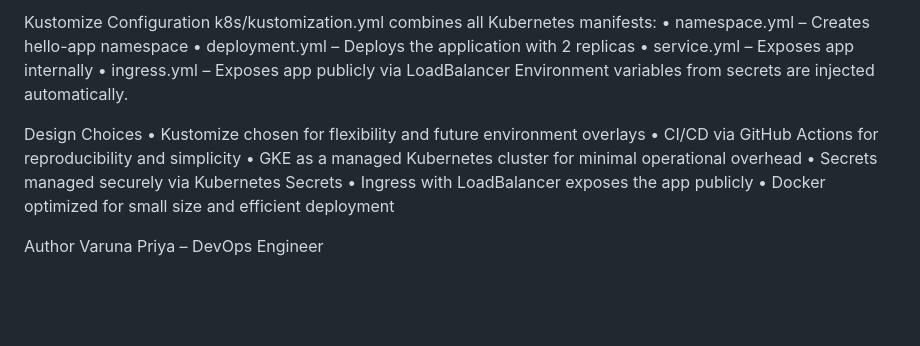
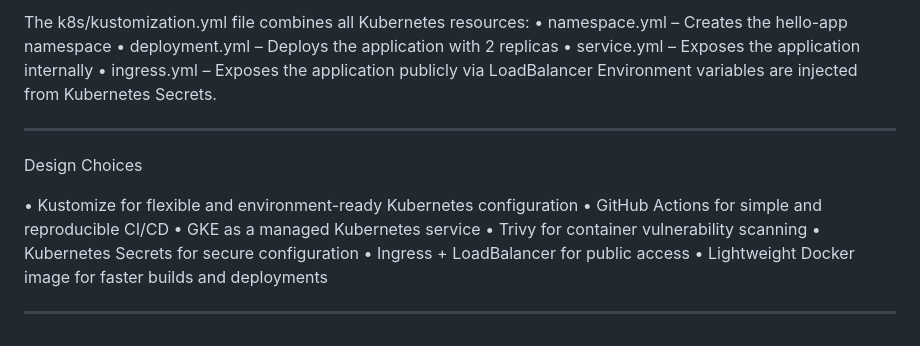
Before and after one commit to varunapriya360/hello-gke-devops, a Markdown page: README.md, the part around one of its changes. Rendered like a GitHub page; blank space fills up the shorter version.

```diff
--- a/README.md
+++ b/README.md
@@ -94,19 +119,18 @@ kubectl get ingress -n hello-app
 
-Kustomize Configuration
-k8s/kustomization.yml combines all Kubernetes manifests:
-    • namespace.yml – Creates hello-app namespace
-    • deployment.yml – Deploys the application with 2 replicas
-    • service.yml – Exposes app internally
-    • ingress.yml – Exposes app publicly via LoadBalancer
-Environment variables from secrets are injected automatically.
+The k8s/kustomization.yml file combines all Kubernetes resources:
+•	namespace.yml – Creates the hello-app namespace
+•	deployment.yml – Deploys the application with 2 replicas
+•	service.yml – Exposes the application internally
+•	ingress.yml – Exposes the application publicly via LoadBalancer
+Environment variables are injected from Kubernetes Secrets.
+________________________________________
+Design Choices
 
-Design Choices
-    • Kustomize chosen for flexibility and future environment overlays
-    • CI/CD via GitHub Actions for reproducibility and simplicity
-    • GKE as a managed Kubernetes cluster for minimal operational overhead
-    • Secrets managed securely via Kubernetes Secrets
-    • Ingress with LoadBalancer exposes the app publicly
-    • Docker optimized for small size and efficient deployment
-
-Author
-Varuna Priya – DevOps Engineer
+•	Kustomize for flexible and environment-ready Kubernetes configuration
+•	GitHub Actions for simple and reproducible CI/CD
+•	GKE as a managed Kubernetes service
+•	Trivy for container vulnerability scanning
+•	Kubernetes Secrets for secure configuration
+•	Ingress + LoadBalancer for public access
+•	Lightweight Docker image for faster builds and deployments
+________________________________________
```
Also changed, not shown: other parts of README.md (+80 -55 lines).
